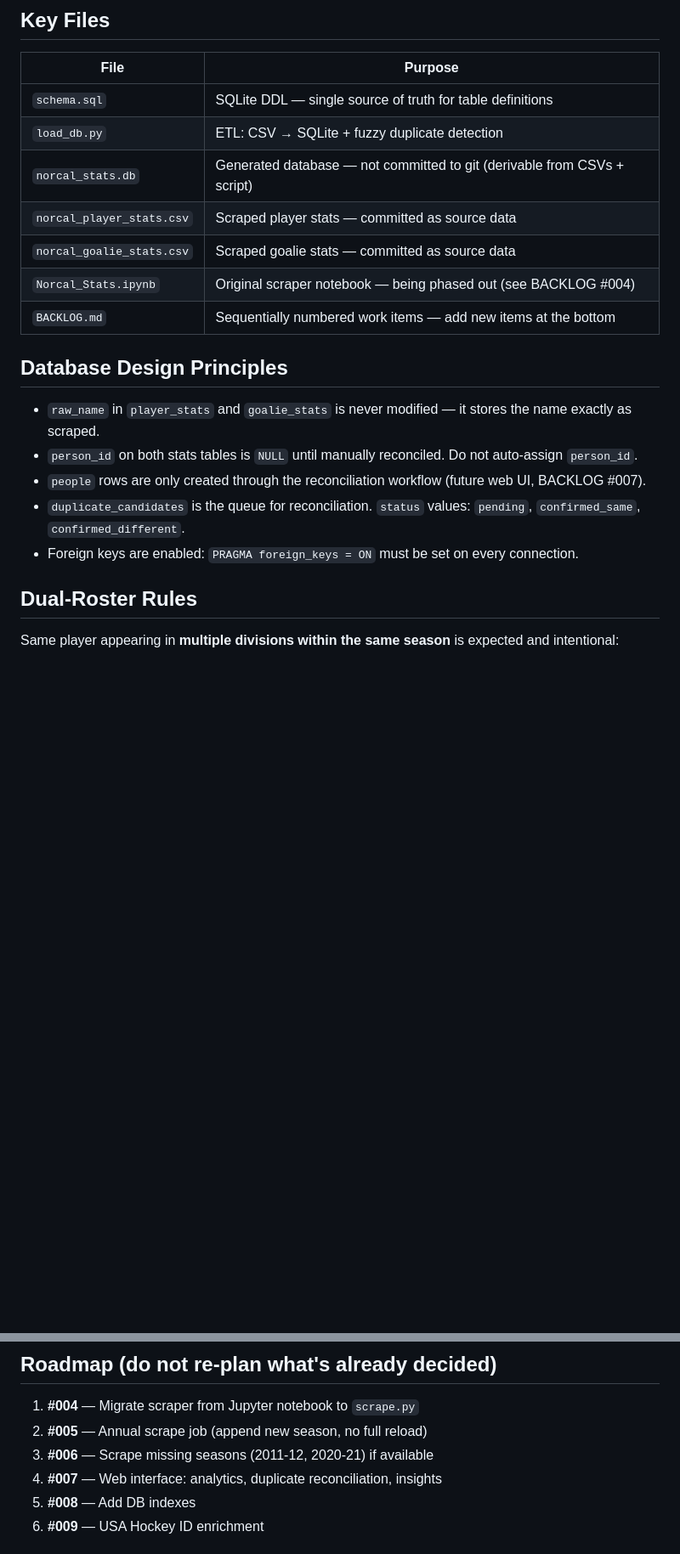
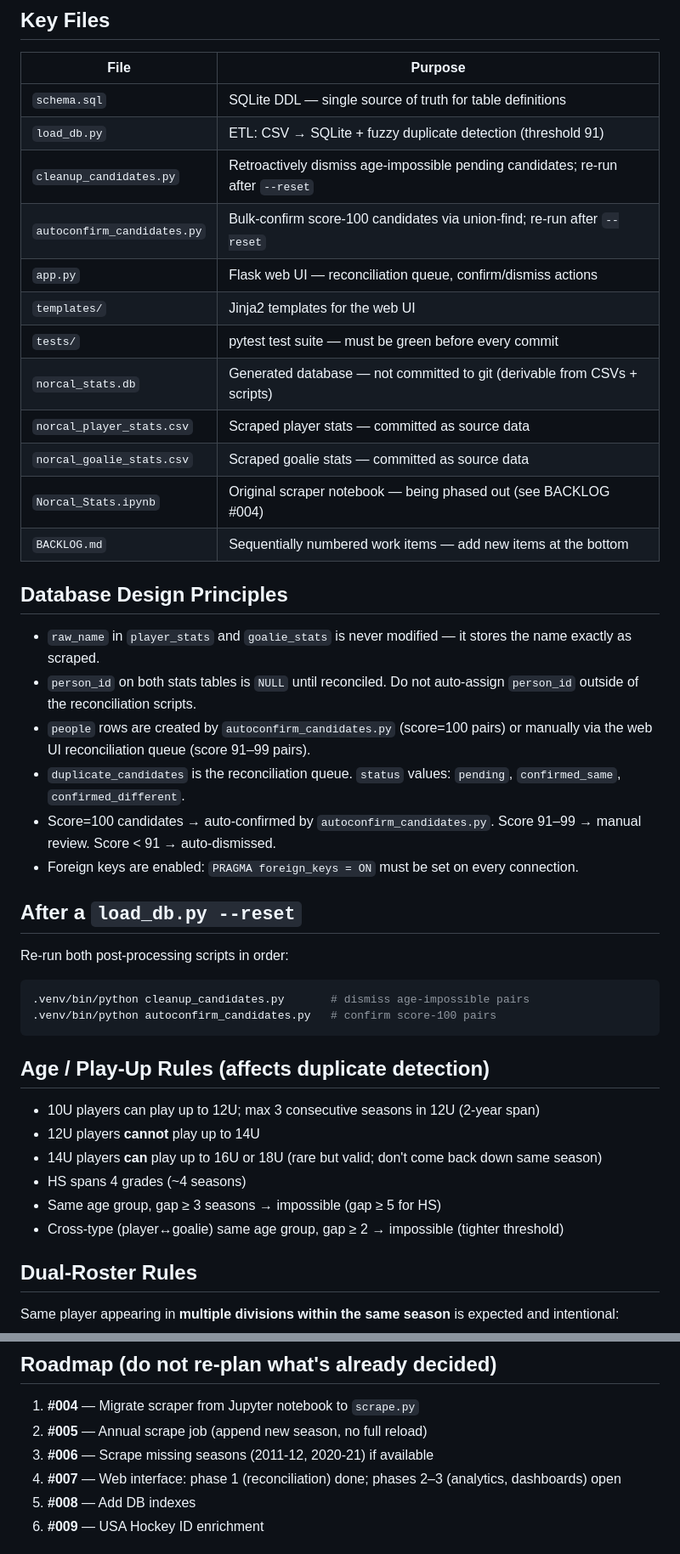
Before and after one commit to jasondearborn/Norcal_Stats, a Markdown page: CLAUDE.md, 2 parts joined by grey strips. Shown at 85% size. Rendered like a GitHub page; blank space fills up the shorter version.

Commit message:
Update CLAUDE.md and BACKLOG.md to reflect today's work
- BACKLOG: #003 updated with new threshold (91) and age-constraint filter;
  #007 marked In Progress with phase 1 complete
- CLAUDE.md: add Flask to stack, new key files, updated design principles,
  post-reset workflow, age/play-up rules, corrected roadmap

Co-Authored-By: Claude Sonnet 4.6 <noreply@anthropic.com>

````diff
--- a/CLAUDE.md
+++ b/CLAUDE.md
@@ -28,8 +29,13 @@ Never install packages globally. Never skip the venv.
 | File | Purpose |
 |---|---|
 | `schema.sql` | SQLite DDL — single source of truth for table definitions |
-| `load_db.py` | ETL: CSV → SQLite + fuzzy duplicate detection |
-| `norcal_stats.db` | Generated database — not committed to git (derivable from CSVs + script) |
+| `load_db.py` | ETL: CSV → SQLite + fuzzy duplicate detection (threshold 91) |
+| `cleanup_candidates.py` | Retroactively dismiss age-impossible pending candidates; re-run after `--reset` |
+| `autoconfirm_candidates.py` | Bulk-confirm score-100 candidates via union-find; re-run after `--reset` |
+| `app.py` | Flask web UI — reconciliation queue, confirm/dismiss actions |
+| `templates/` | Jinja2 templates for the web UI |
+| `tests/` | pytest test suite — must be green before every commit |
+| `norcal_stats.db` | Generated database — not committed to git (derivable from CSVs + scripts) |
 | `norcal_player_stats.csv` | Scraped player stats — committed as source data |
 | `norcal_goalie_stats.csv` | Scraped goalie stats — committed as source data |
 | `Norcal_Stats.ipynb` | Original scraper notebook — being phased out (see BACKLOG #004) |
@@ -38,10 +44,28 @@ Never install packages globally. Never skip the venv.
 ## Database Design Principles
 
 - `raw_name` in `player_stats` and `goalie_stats` is never modified — it stores the name exactly as scraped.
-- `person_id` on both stats tables is `NULL` until manually reconciled. Do not auto-assign `person_id`.
-- `people` rows are only created through the reconciliation workflow (future web UI, BACKLOG #007).
-- `duplicate_candidates` is the queue for reconciliation. `status` values: `pending`, `confirmed_same`, `confirmed_different`.
+- `person_id` on both stats tables is `NULL` until reconciled. Do not auto-assign `person_id` outside of the reconciliation scripts.
+- `people` rows are created by `autoconfirm_candidates.py` (score=100 pairs) or manually via the web UI reconciliation queue (score 91–99 pairs).
+- `duplicate_candidates` is the reconciliation queue. `status` values: `pending`, `confirmed_same`, `confirmed_different`.
+- Score=100 candidates → auto-confirmed by `autoconfirm_candidates.py`. Score 91–99 → manual review. Score < 91 → auto-dismissed.
 - Foreign keys are enabled: `PRAGMA foreign_keys = ON` must be set on every connection.
+
+## After a `load_db.py --reset`
+
+Re-run both post-processing scripts in order:
+```bash
+.venv/bin/python cleanup_candidates.py       # dismiss age-impossible pairs
+.venv/bin/python autoconfirm_candidates.py   # confirm score-100 pairs
+```
+
+## Age / Play-Up Rules (affects duplicate detection)
+
+- 10U players can play up to 12U; max 3 consecutive seasons in 12U (2-year span)
+- 12U players **cannot** play up to 14U
+- 14U players **can** play up to 16U or 18U (rare but valid; don't come back down same season)
+- HS spans 4 grades (~4 seasons)
+- Same age group, gap ≥ 3 seasons → impossible (gap ≥ 5 for HS)
+- Cross-type (player↔goalie) same age group, gap ≥ 2 → impossible (tighter threshold)
 
 ## Dual-Roster Rules
 
@@ -64,7 +88,7 @@ Same player appearing in **multiple divisions within the same season** is expect
 1. **#004** — Migrate scraper from Jupyter notebook to `scrape.py`
 2. **#005** — Annual scrape job (append new season, no full reload)
 3. **#006** — Scrape missing seasons (2011-12, 2020-21) if available
-4. **#007** — Web interface: analytics, duplicate reconciliation, insights
+4. **#007** — Web interface: phase 1 (reconciliation) done; phases 2–3 (analytics, dashboards) open
 5. **#008** — Add DB indexes
 6. **#009** — USA Hockey ID enrichment
 
````
Also changed, not shown: other parts of CLAUDE.md (+1 -0 lines), BACKLOG.md (+3 -3 lines).
